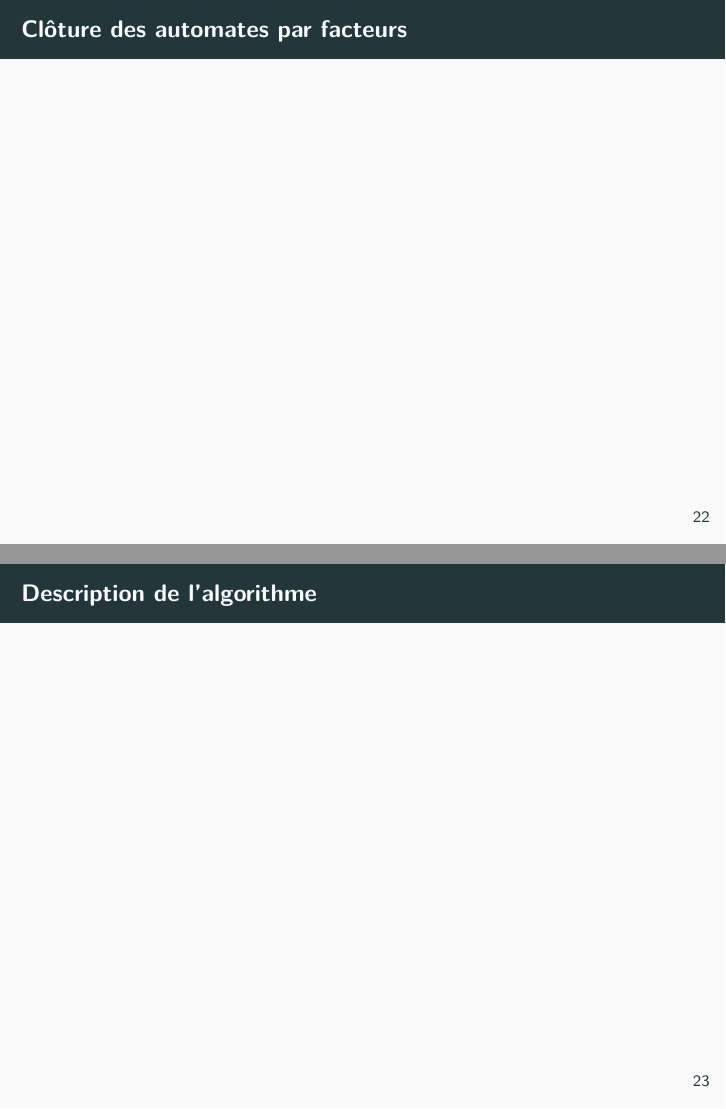
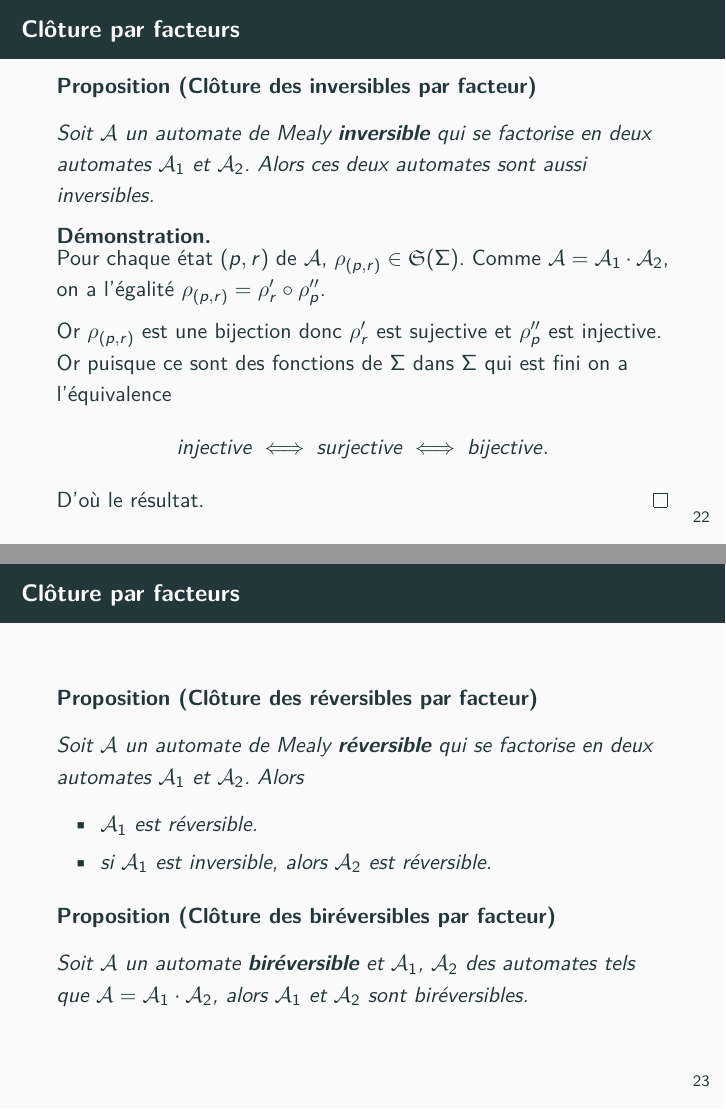
Before and after one commit to Peaupote/mealy-automate, LaTeX slides (rapport/presentation.tex): pages 36 and 37 of 54 before the commit and pages 36 and 37 of 55 after it, joined at a grey line. Compiled offline with pdfLaTeX.

Commit message:
Presentation cloture et facteurs

```diff
--- a/rapport/presentation.tex
+++ b/rapport/presentation.tex
@@ -496,4 +496,31 @@
 \section{Algorithme de Factorisation}
 
 \begin{frame}
-  \frametitle{Clôture des automates par facteurs}
+  \frametitle{Clôture par facteurs}
+  \begin{prop}[Clôture des inversibles par facteur]\label{prop_cloture_inv_facteurs}
+    Soit $\mathcal{A}$ un automate de Mealy \textbf{inversible} qui se factorise en deux automates $\mathcal{A}_1$ et $\mathcal{A}_2$. Alors ces deux automates sont aussi inversibles.
+  \end{prop}
+
+  \begin{proof}
+    Pour chaque état $(p, r)$ de $\mathcal{A}$, $\rho_{(p, r)}\in \mathfrak{S}(\Sigma)$. Comme $\mathcal{A}=\mathcal{A}_1\cdot\mathcal{A}_2$, on a l'égalité $\rho_{(p, r)}=\rho'_r\circ\rho''_p$.
+
+    Or $\rho_{(p, r)}$ est une bijection donc $\rho'_r$ est sujective et $\rho''_p$ est injective. Or puisque ce sont des fonctions de $\Sigma$ dans $\Sigma$ qui est fini on a l'équivalence
+    \[ injective \iff surjective \iff bijective. \]
+    D'où le résultat.
+  \end{proof}
+
+\end{frame}
+
+\begin{frame}
+  \frametitle{Clôture par facteurs}
+  \begin{prop}[Clôture des réversibles par facteur]\label{prop_cloture_rev_facteurs}
+    Soit $\mathcal{A}$ un automate de Mealy \textbf{réversible} qui se factorise en deux automates $\mathcal{A}_1$ et $\mathcal{A}_2$. Alors
+    \begin{itemize}
+    \item $\mathcal{A}_1$ est réversible.
+    \item si $\mathcal{A}_1$ est inversible, alors $\mathcal{A}_2$ est réversible.
+    \end{itemize}
+  \end{prop}
+
+  \begin{prop}[Clôture des biréversibles par facteur]\label{prop:clot_birev}
+    Soit $\mathcal{A}$ un automate \textbf{biréversible} et $\mathcal{A}_1$, $\mathcal{A}_2$ des automates tels que $\mathcal{A}=\mathcal{A}_1\cdot\mathcal{A}_2$, alors $\mathcal{A}_1$ et $\mathcal{A}_2$ sont biréversibles.
+  \end{prop}
```
Also changed, not shown: rapport/presentation.tex (25 more changed lines).
